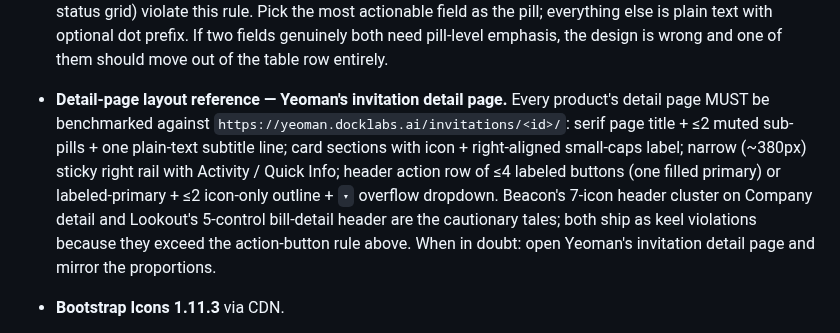
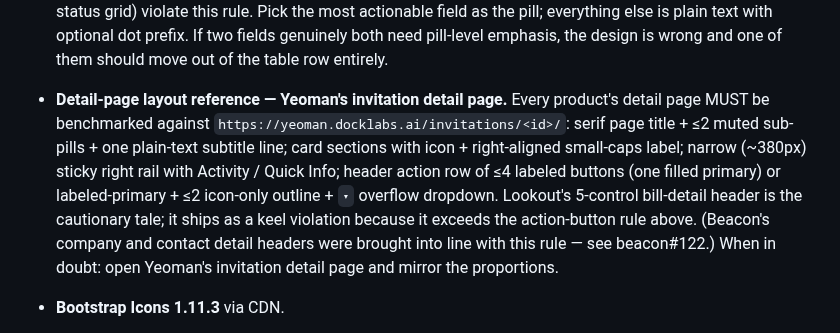
Before and after one commit to okeefedaniel/keel, a Markdown page: CLAUDE.md, the part around the change. Rendered like a GitHub page.

Commit message:
docs: drop stale Beacon 7-icon header cautionary tale (#76)
Beacon's company detail header is already the tidy 4-control version, and
its contact detail header was brought into line in beacon#122. Update the
detail-page layout reference so it no longer flags Beacon as a live
violation; Lookout's 5-control bill-detail header remains the example.

Co-authored-by: Claude Opus 4.8 <noreply@anthropic.com>

```diff
--- a/CLAUDE.md
+++ b/CLAUDE.md
@@ -221,7 +221,7 @@ This is what lets a customer with only `harbor` purchased buy only the `harbor`
 - **`{% include "…" with k=v %}` kwargs must be on ONE physical line.** Django's lexer accepts the inline-include syntax only when the entire `{% ... %}` tag opens and closes on the same line. Multi-line forms like `{% include "x.html" with \n  a=1\n  b=2\n%}` parse without raising an error but the whole `{% include %}` block renders as literal text in the HTML output — silent failure, no traceback. Adopting the shared `keel/components/` partials means passing 3–5 kwargs per include; keep them on one line even when it pushes well past 80 columns, or split into per-call `{% with ... %}{% include ... %}{% endwith %}` blocks if line length is unbearable. Caught 2026-05-16 during yeoman Wave 2 batch 3 — three of four collaboration-panel sub-includes rendered as raw text until collapsed to single-line. The single-line `attachment_list` include worked fine alongside the broken multi-line ones, which is the diagnostic signal.
 - **Status pills — default to text + dot, not filled colored pills.** The standard visual treatment for a status field is `● Label` — a 6-8px colored dot followed by the status label in body text color. Reserve filled / heavily-colored pills for *exception* states the user must act on: URGENT, OVERDUE, NEEDS INFO, BLOCKED, FAILED. Routine workflow states (RECEIVED, SCHEDULED, DRAFT, IN PROGRESS, COMPLETED, MONITORING, RESEARCHING, INTRODUCED, etc.) MUST use the dot+text treatment. A row that paints 8 distinct routine statuses as filled colored pills creates color-soup that obscures the records the user actually needs to attend to — by making every row shout, none of them are heard. Implementation lives in the shared `docklabs-v2.css` as `.dl-status-dot` and `.dl-status-pill` (exception variant). The 2026-05-11 suite design audit identified this as the single highest-impact change across the suite; baseline reference is Dan's stated taste: "I don't like the status tags and their colors — I find those distracting."
 - **One pill per row.** On list tables and card grids, at most ONE field per row may render as a pill / badge. Adjacent status-shaped fields (priority, position, location, type, agency code, days-left, etc.) MUST demote to plain muted text — color-soup three-pill rows (Lookout's STATUS + PRIORITY + POSITION, Beacon's STATUS + location-tag + PRIMARY, Bounty's agency + POSTED + DAYS LEFT, Purser's TYPE + per-month status grid) violate this rule. Pick the most actionable field as the pill; everything else is plain text with optional dot prefix. If two fields genuinely both need pill-level emphasis, the design is wrong and one of them should move out of the table row entirely.
-- **Detail-page layout reference — Yeoman's invitation detail page.** Every product's detail page MUST be benchmarked against `https://yeoman.docklabs.ai/invitations/<id>/`: serif page title + ≤2 muted sub-pills + one plain-text subtitle line; card sections with icon + right-aligned small-caps label; narrow (~380px) sticky right rail with Activity / Quick Info; header action row of ≤4 labeled buttons (one filled primary) or labeled-primary + ≤2 icon-only outline + `▾` overflow dropdown. Beacon's 7-icon header cluster on Company detail and Lookout's 5-control bill-detail header are the cautionary tales; both ship as keel violations because they exceed the action-button rule above. When in doubt: open Yeoman's invitation detail page and mirror the proportions.
+- **Detail-page layout reference — Yeoman's invitation detail page.** Every product's detail page MUST be benchmarked against `https://yeoman.docklabs.ai/invitations/<id>/`: serif page title + ≤2 muted sub-pills + one plain-text subtitle line; card sections with icon + right-aligned small-caps label; narrow (~380px) sticky right rail with Activity / Quick Info; header action row of ≤4 labeled buttons (one filled primary) or labeled-primary + ≤2 icon-only outline + `▾` overflow dropdown. Lookout's 5-control bill-detail header is the cautionary tale; it ships as a keel violation because it exceeds the action-button rule above. (Beacon's company and contact detail headers were brought into line with this rule — see beacon#122.) When in doubt: open Yeoman's invitation detail page and mirror the proportions.
 - **Bootstrap Icons 1.11.3** via CDN.
 - **Typography — "Civic Institution" v3 editorial stack (self-hosted WOFF2).** Authenticated app surfaces use **Fraunces** (serif display/headings — `var(--font-display)`), **Instrument Sans** (body — `var(--font-sans)`), and **JetBrains Mono** (data/labels/eyebrows — `var(--font-mono)`). The `@font-face` declarations + the three CSS vars live in `docklabs-v2.css`; `app.html`/`auth.html` preload `fraunces-latin.woff2` + `instrument-sans-latin.woff2` for first paint. **Never hardcode a family in new CSS/inline styles — always reference the vars** so the whole authenticated suite stays on one stack. **Poppins (Google Fonts) is retained intentionally only on two non-authenticated surfaces:** the public/marketing layout (`public.html` + its `.hero-section`/`.stats-bar`/`.landing-section` classes, for CT state brand alignment) and the HTML email templates (web-safe fallback face — `'Poppins','Helvetica Neue',Helvetica,Arial`). It was removed from the authenticated app/auth chrome in v0.56.3 (it was being fetched but never rendered there). Do not reintroduce a suite-wide Poppins `<link>`.
 - **Shared components in `keel/core/templates/keel/components/`:**
```
